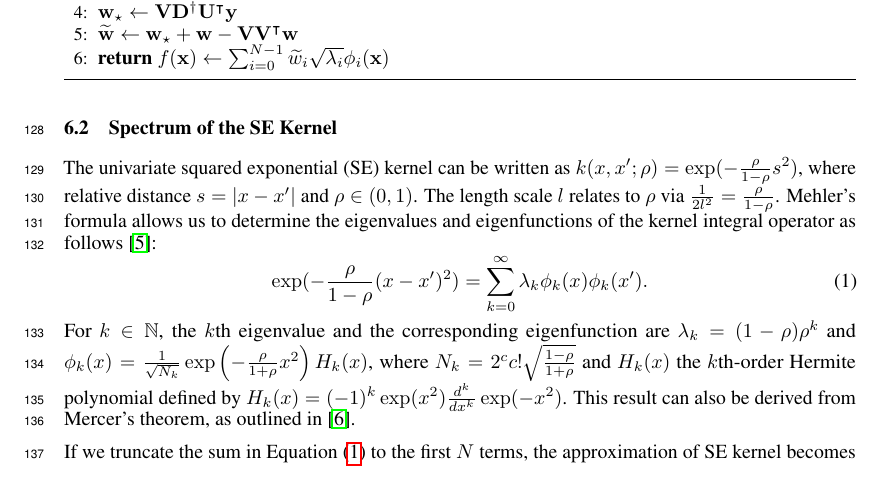
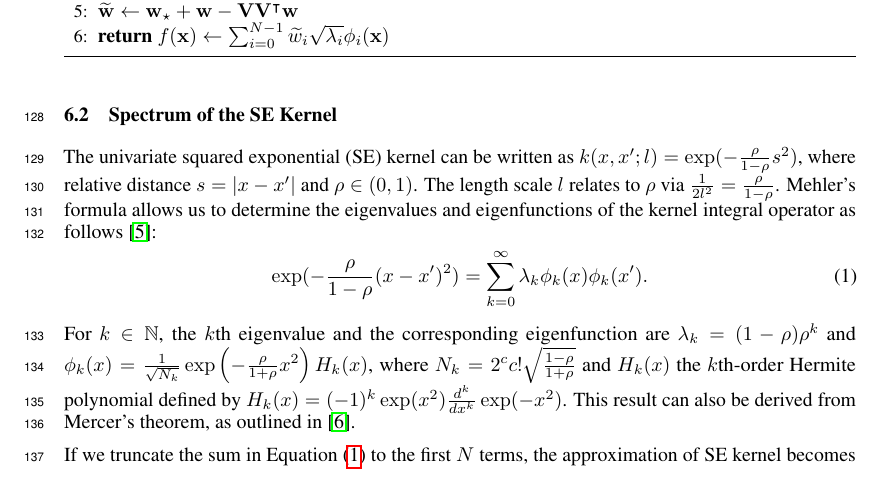
Before and after one commit to BachDo17/Bayesian-global-optimization-via-rootfinding, a LaTeX paper (TS-roots.tex): part of page 6 of 7, cut at the place of the change. Compiled offline with pdfLaTeX.

Commit message:
Update TS-roots.tex

```diff
--- a/TS-roots.tex
+++ b/TS-roots.tex
@@ -589,7 +589,7 @@ This allows us to sample the GP posterior via projection, see Alg A.5.
 \subsection{Spectrum of the SE Kernel}
 
 The univariate squared exponential (SE) kernel can be written as
-$k(x, x'; \rho) = \exp(-\frac{\rho}{1-\rho} s^2)$, where relative distance $s = |x - x'|$ and $\rho \in (0,1)$.
+$k(x, x'; l) = \exp(-\frac{\rho}{1-\rho} s^2)$, where relative distance $s = |x - x'|$ and $\rho \in (0,1)$.
 The length scale $l$ relates to $\rho$ via $\frac{1}{2 l^2} = \frac{\rho}{1-\rho}$.
 Mehler's formula allows us to determine the eigenvalues and eigenfunctions of the kernel integral operator as follows \cite{Vinaroz2022}:
 \begin{equation}\label{eqn621}
@@ -602,6 +602,6 @@ This result can also be derived from Mercer's theorem, as outlined in \cite{ZhuH
 
 If we truncate the sum in \Cref{eqn621} to the first $N$ terms, the approximation of SE kernel becomes
 \begin{equation}\label{eqn622}
-	k(x, x'; \rho) = \sum_{k=0}^{N-1} \lambda_k \phi_k(x) \phi_k(x').
+	k(x, x'; l) = \sum_{k=0}^{N-1} \lambda_k \phi_k(x) \phi_k(x').
 \end{equation}
 
```
Also changed, not shown: TS-roots.tex (5 more changed lines).
